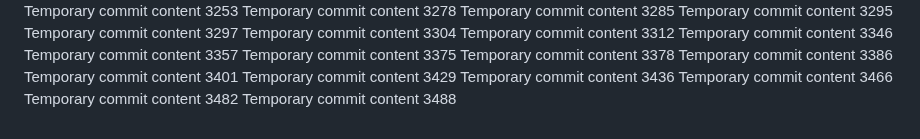
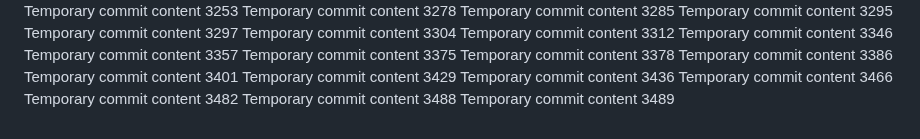
Before and after one commit to andreolf/upgraded-dollop, a Markdown page: report.md, the part around the change. GitHub-like rendering.

```diff
--- a/report.md
+++ b/report.md
@@ -280,3 +280,4 @@ Temporary commit content 3436
 Temporary commit content 3466
 Temporary commit content 3482
 Temporary commit content 3488
+Temporary commit content 3489
```
